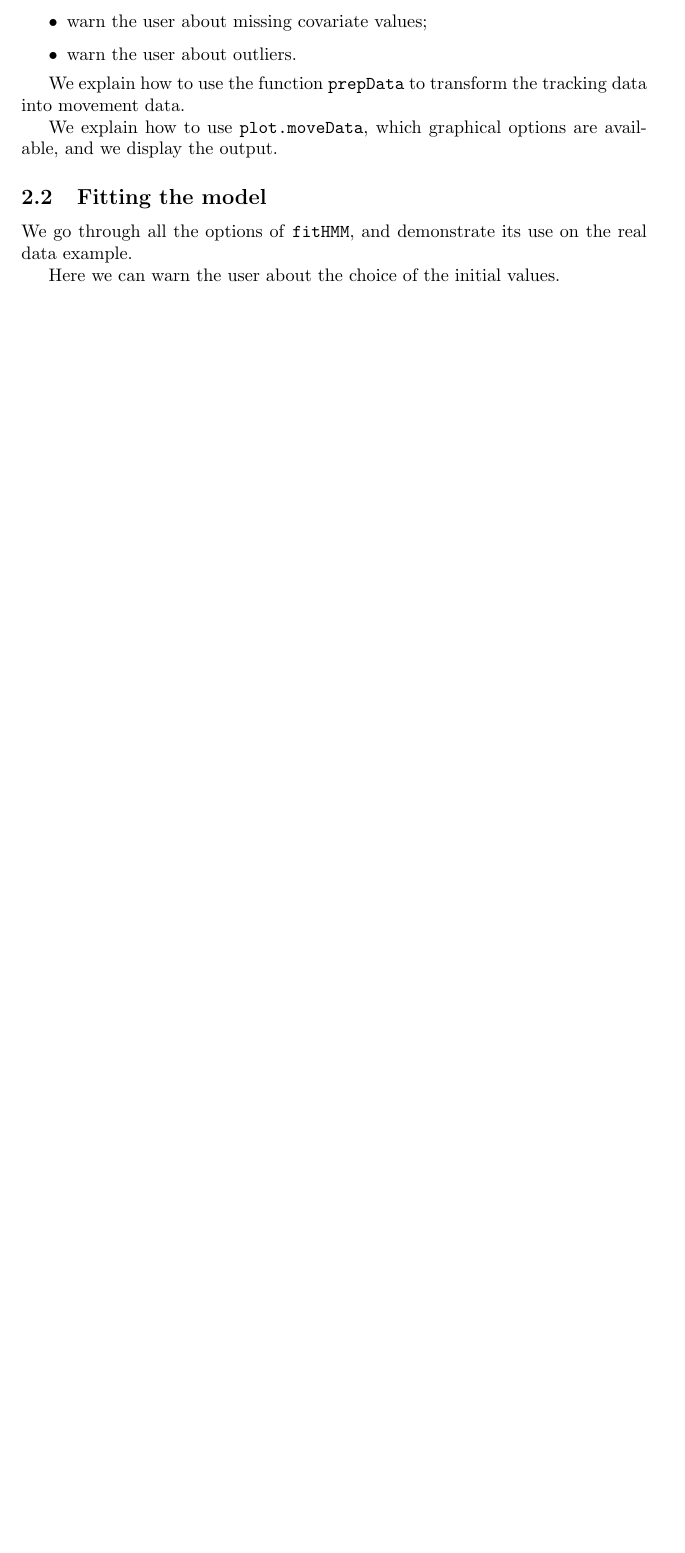
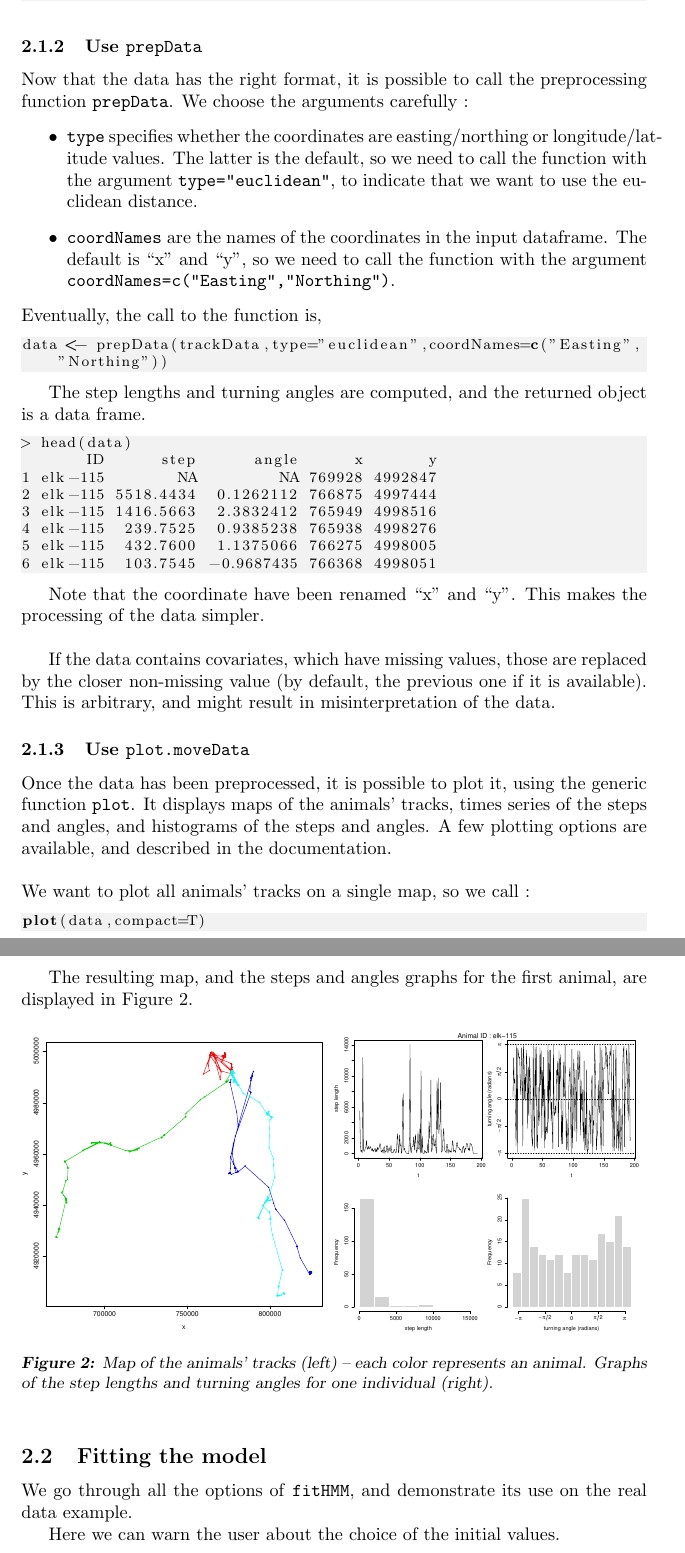
Before and after one commit to TheoMichelot/moveHMM, a LaTeX document (vignettes/moveHMM_tutorial.tex): part of page 6 of 7 before the commit and two parts of pages 7 and 8 of 9 after it, the two joined at a grey line, cut at the place of the change, the shorter picture padded with empty space. Compiled offline with pdfLaTeX.

Commit message:
update vignette

```diff
--- a/vignettes/moveHMM_tutorial.tex
+++ b/vignettes/moveHMM_tutorial.tex
@@ -171,3 +182,0 @@ We describe the format of the data that the user needs to input :
-	\item additional columns are considered as covariates;
-	\item warn the user about missing covariate values;
-	\item warn the user about outliers.
@@ -174,8 +219,54 @@ We describe the format of the data that the user needs to input :
+\begin{lstlisting}
+colnames(trackData)[1] <- "ID"
+\end{lstlisting}
+
+\subsubsection{Use \texttt{prepData}}
+Now that the data has the right format, it is possible to call the preprocessing function \texttt{prepData}. We choose the arguments carefully :
+\begin{itemize}
+	\item \texttt{type} specifies whether the coordinates are easting/northing or longitude/latitude values. The latter is the default, so we need to call the function with the argument \texttt{type="euclidean"}, to indicate that we want to use the euclidean distance.
+	\item \texttt{coordNames} are the names of the coordinates in the input dataframe. The default is ``x'' and ``y'', so we need to call the function with the argument \texttt{coordNames=c("Easting","Northing")}.
 \end{itemize}
 
-We explain how to use the function \texttt{prepData} to transform the tracking data into movement data.
+\noindent Eventually, the call to the function is,
 
-We explain how to use \texttt{plot.moveData}, which graphical options are available, and we display the output.
+\begin{lstlisting}
+data <- prepData(trackData,type="euclidean",coordNames=c("Easting","Northing"))
+\end{lstlisting}
+
+The step lengths and turning angles are computed, and the returned object is a data frame.
+
+\begin{lstlisting}
+> head(data)
+       ID      step      angle      x       y
+1 elk-115        NA         NA 769928 4992847
+2 elk-115 5518.4434  0.1262112 766875 4997444
+3 elk-115 1416.5663  2.3832412 765949 4998516
+4 elk-115  239.7525  0.9385238 765938 4998276
+5 elk-115  432.7600  1.1375066 766275 4998005
+6 elk-115  103.7545 -0.9687435 766368 4998051
+\end{lstlisting}
+
+Note that the coordinate have been renamed ``x'' and ``y''. This makes the processing of the data simpler.\\
+
+If the data contains covariates, which have missing values, those are replaced by the closer non-missing value (by default, the previous one if it is available). This is arbitrary, and might result in misinterpretation of the data.
+
+\subsubsection{Use \texttt{plot.moveData}}
+Once the data has been preprocessed, it is possible to plot it, using the generic function \texttt{plot}. It displays maps of the animals' tracks, times series of the steps and angles, and histograms of the steps and angles. A few plotting options are available, and described in the documentation.\\
+
+\noindent We want to plot all animals' tracks on a single map, so we call :
+
+\begin{lstlisting}
+plot(data,compact=T)
+\end{lstlisting}
+
+The resulting map, and the steps and angles graphs for the first animal, are displayed in Figure \ref{moveData}.
+
+\begin{figure}[h]
+	\includegraphics[width=0.49\textwidth]{pictures/map_moveData}
+	\includegraphics[width=0.49\textwidth]{pictures/graphs_elk1}
+	\caption{Map of the animals' tracks (left) -- each color represents an animal. Graphs of the step lengths and turning angles for one individual (right).}
+	\label{moveData}
+\end{figure}
 
 \subsection{Fitting the model}
 We go through all the options of \texttt{fitHMM}, and demonstrate its use on the real data example.
```
Also changed, not shown: vignettes/moveHMM_tutorial.pdf, vignettes/pictures/graphs_elk1.pdf (added), vignettes/pictures/map_moveData.pdf (added), vignettes/moveHMM_tutorial.tex (75 more changed lines).
